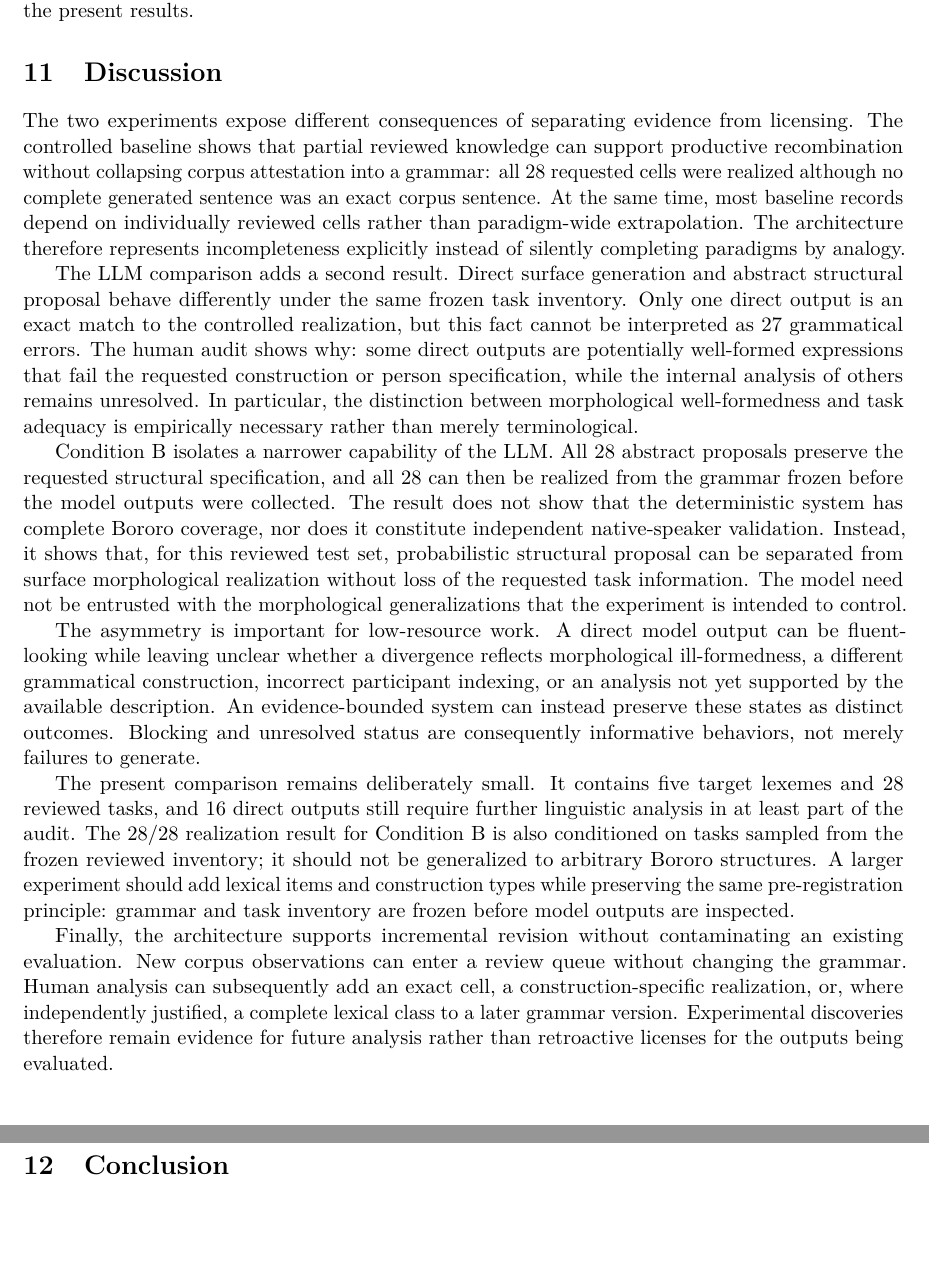
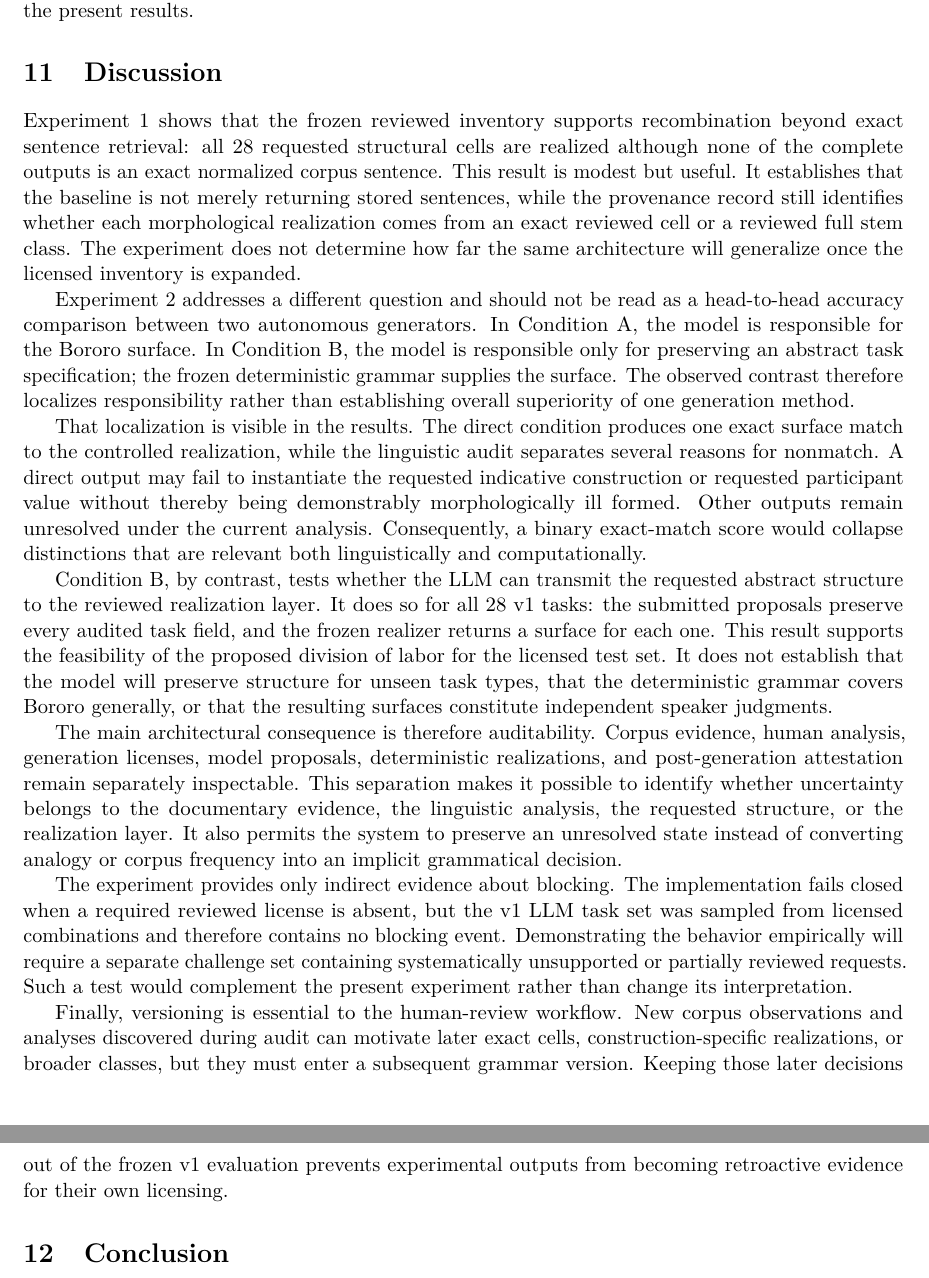
Before and after one commit to LanguageStructure/Bororo-Sentence-Generator-, a LaTeX paper (article/main.tex): two parts of pages 10 and 11 of 12, joined at a grey line, cut so that both start at the same text, the shorter picture padded with empty space. Compiled offline with pdfLaTeX.

Commit message:
Reframe discussion around auditability rather than superiority

```diff
--- a/article/main.tex
+++ b/article/main.tex
@@ -596,59 +596,64 @@ retroactively changing the licenses used for the present results.
 
 \section{Discussion}
 
-The two experiments expose different consequences of separating evidence from
-licensing. The controlled baseline shows that partial reviewed knowledge can
-support productive recombination without collapsing corpus attestation into a
-grammar: all 28 requested cells were realized although no complete generated
-sentence was an exact corpus sentence. At the same time, most baseline records
-depend on individually reviewed cells rather than paradigm-wide extrapolation.
-The architecture therefore represents incompleteness explicitly instead of
-silently completing paradigms by analogy.
+Experiment~1 shows that the frozen reviewed inventory supports recombination
+beyond exact sentence retrieval: all 28 requested structural cells are realized
+although none of the complete outputs is an exact normalized corpus sentence.
+This result is modest but useful. It establishes that the baseline is not merely
+returning stored sentences, while the provenance record still identifies
+whether each morphological realization comes from an exact reviewed cell or a
+reviewed full stem class. The experiment does not determine how far the same
+architecture will generalize once the licensed inventory is expanded.
 
-The LLM comparison adds a second result. Direct surface generation and abstract
-structural proposal behave differently under the same frozen task inventory.
-Only one direct output is an exact match to the controlled realization, but this
-fact cannot be interpreted as 27 grammatical errors. The human audit shows why:
-some direct outputs are potentially well-formed expressions that fail the
-requested construction or person specification, while the internal analysis of
-others remains unresolved. In particular, the distinction between
-morphological well-formedness and task adequacy is empirically necessary rather
-than merely terminological.
+Experiment~2 addresses a different question and should not be read as a
+head-to-head accuracy comparison between two autonomous generators. In
+Condition~A, the model is responsible for the Bororo surface. In Condition~B,
+the model is responsible only for preserving an abstract task specification;
+the frozen deterministic grammar supplies the surface. The observed contrast
+therefore localizes responsibility rather than establishing overall superiority
+of one generation method.
 
-Condition B isolates a narrower capability of the LLM. All 28 abstract
-proposals preserve the requested structural specification, and all 28 can then
-be realized from the grammar frozen before the model outputs were collected.
-The result does not show that the deterministic system has complete Bororo
-coverage, nor does it constitute independent native-speaker validation.
-Instead, it shows that, for this reviewed test set, probabilistic structural
-proposal can be separated from surface morphological realization without loss
-of the requested task information. The model need not be entrusted with the
-morphological generalizations that the experiment is intended to control.
+That localization is visible in the results. The direct condition produces one
+exact surface match to the controlled realization, while the linguistic audit
+separates several reasons for nonmatch. A direct output may fail to instantiate
+the requested indicative construction or requested participant value without
+thereby being demonstrably morphologically ill formed. Other outputs remain
+unresolved under the current analysis. Consequently, a binary exact-match score
+would collapse distinctions that are relevant both linguistically and
+computationally.
 
-The asymmetry is important for low-resource work. A direct model output can be
-fluent-looking while leaving unclear whether a divergence reflects
-morphological ill-formedness, a different grammatical construction, incorrect
-participant indexing, or an analysis not yet supported by the available
-description. An evidence-bounded system can instead preserve these states as
-distinct outcomes. Blocking and unresolved status are consequently informative
-behaviors, not merely failures to generate.
+Condition~B, by contrast, tests whether the LLM can transmit the requested
+abstract structure to the reviewed realization layer. It does so for all 28 v1
+tasks: the submitted proposals preserve every audited task field, and the
+frozen realizer returns a surface for each one. This result supports the
+feasibility of the proposed division of labor for the licensed test set. It
+does not establish that the model will preserve structure for unseen task
+types, that the deterministic grammar covers Bororo generally, or that the
+resulting surfaces constitute independent speaker judgments.
 
-The present comparison remains deliberately small. It contains five target
-lexemes and 28 reviewed tasks, and 16 direct outputs still require further
-linguistic analysis in at least part of the audit. The 28/28 realization result
-for Condition B is also conditioned on tasks sampled from the frozen reviewed
-inventory; it should not be generalized to arbitrary Bororo structures. A
-larger experiment should add lexical items and construction types while
-preserving the same pre-registration principle: grammar and task inventory are
-frozen before model outputs are inspected.
+The main architectural consequence is therefore auditability. Corpus evidence,
+human analysis, generation licenses, model proposals, deterministic
+realizations, and post-generation attestation remain separately inspectable.
+This separation makes it possible to identify whether uncertainty belongs to
+the documentary evidence, the linguistic analysis, the requested structure, or
+the realization layer. It also permits the system to preserve an unresolved
+state instead of converting analogy or corpus frequency into an implicit
+grammatical decision.
 
-Finally, the architecture supports incremental revision without contaminating
-an existing evaluation. New corpus observations can enter a review queue
-without changing the grammar. Human analysis can subsequently add an exact
-cell, a construction-specific realization, or, where independently justified,
-a complete lexical class to a later grammar version. Experimental discoveries
-therefore remain evidence for future analysis rather than retroactive licenses
-for the outputs being evaluated.
+The experiment provides only indirect evidence about blocking. The
+implementation fails closed when a required reviewed license is absent, but the
+v1 LLM task set was sampled from licensed combinations and therefore contains
+no blocking event. Demonstrating the behavior empirically will require a
+separate challenge set containing systematically unsupported or partially
+reviewed requests. Such a test would complement the present experiment rather
+than change its interpretation.
+
+Finally, versioning is essential to the human-review workflow. New corpus
+observations and analyses discovered during audit can motivate later exact
+cells, construction-specific realizations, or broader classes, but they must
+enter a subsequent grammar version. Keeping those later decisions out of the
+frozen v1 evaluation prevents experimental outputs from becoming retroactive
+evidence for their own licensing.
 
 \section{Conclusion}
 
```
